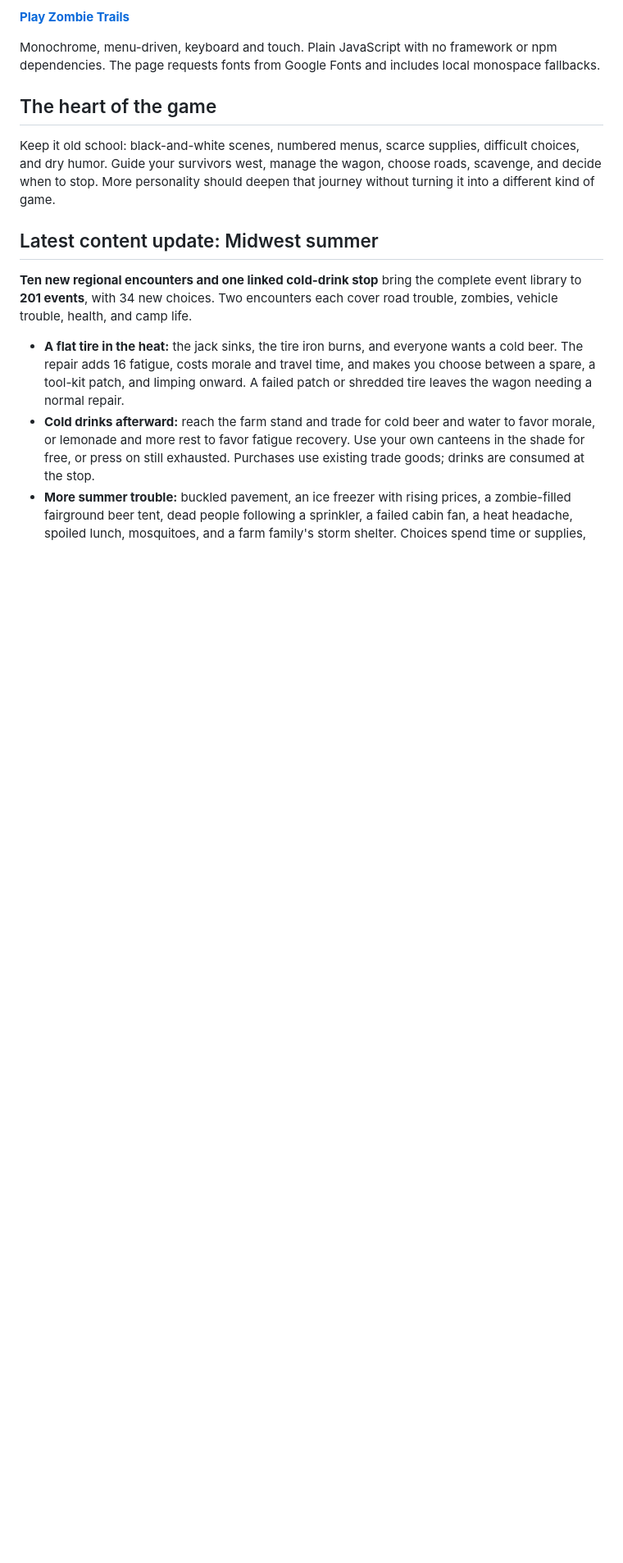
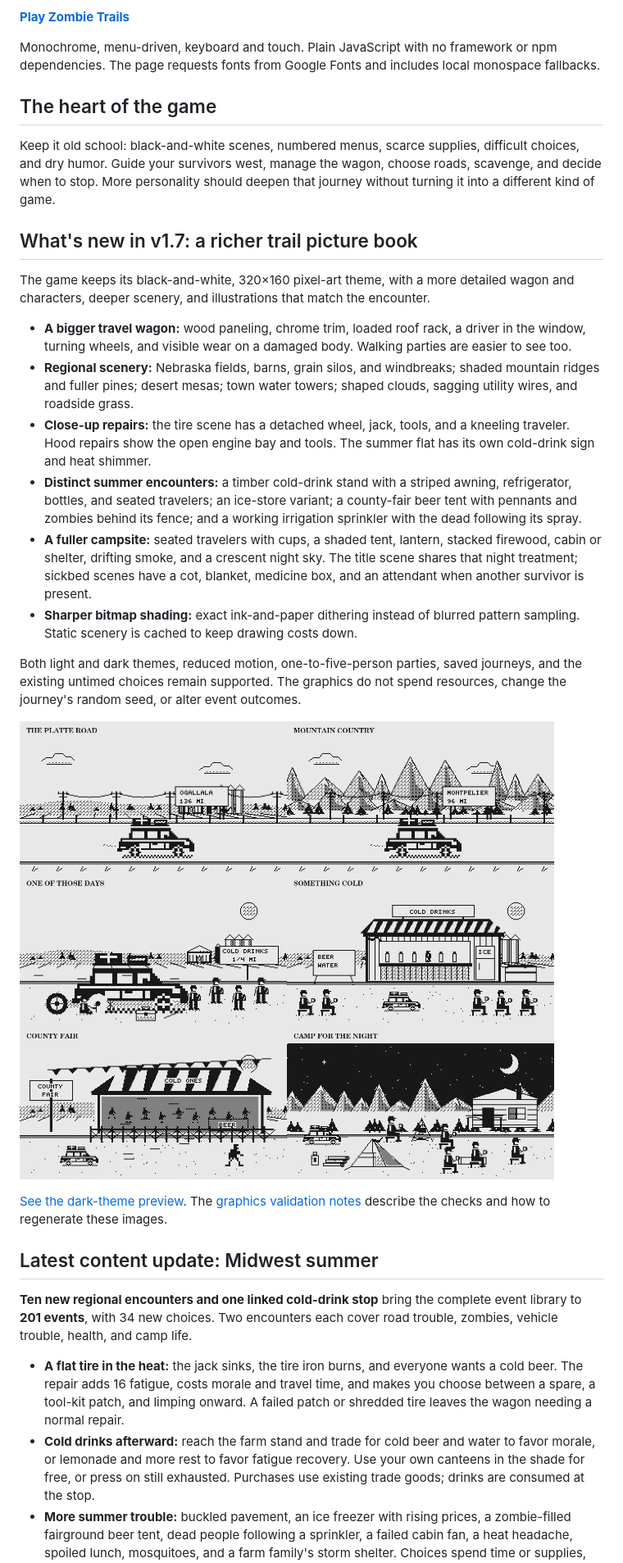
Before and after one commit to lancepounds/zombie-trails, a Markdown page: README.md, the part around one of its changes. Shown at 82% size. Rendered like a GitHub page; pictures changed too: docs/previews/retro-graphics-light.png (added); blank space fills up the shorter version.

Commit message:
Upgrade monochrome pixel art and add illustrated summer encounters

```diff
--- a/README.md
+++ b/README.md
@@ -16,6 +16,41 @@ Keep it old school: black-and-white scenes, numbered menus, scarce supplies,
 difficult choices, and dry humor. Guide your survivors west, manage the wagon,
 choose roads, scavenge, and decide when to stop. More personality should deepen
 that journey without turning it into a different kind of game.
+
+## What's new in v1.7: a richer trail picture book
+
+The game keeps its black-and-white, 320×160 pixel-art theme, with a more detailed
+wagon and characters, deeper scenery, and illustrations that match the encounter.
+
+- **A bigger travel wagon:** wood paneling, chrome trim, loaded roof rack,
+  a driver in the window, turning wheels, and visible wear on a damaged body.
+  Walking parties are easier to see too.
+- **Regional scenery:** Nebraska fields, barns, grain silos, and windbreaks;
+  shaded mountain ridges and fuller pines; desert mesas; town water towers;
+  shaped clouds, sagging utility wires, and roadside grass.
+- **Close-up repairs:** the tire scene has a detached wheel, jack, tools, and
+  a kneeling traveler. Hood repairs show the open engine bay and tools. The
+  summer flat has its own cold-drink sign and heat shimmer.
+- **Distinct summer encounters:** a timber cold-drink stand with a striped
+  awning, refrigerator, bottles, and seated travelers; an ice-store variant;
+  a county-fair beer tent with pennants and zombies behind its fence; and a
+  working irrigation sprinkler with the dead following its spray.
+- **A fuller campsite:** seated travelers with cups, a shaded tent, lantern,
+  stacked firewood, cabin or shelter, drifting smoke, and a crescent night sky.
+  The title scene shares that night treatment; sickbed scenes have a cot,
+  blanket, medicine box, and an attendant when another survivor is present.
+- **Sharper bitmap shading:** exact ink-and-paper dithering instead of blurred
+  pattern sampling. Static scenery is cached to keep drawing costs down.
+
+Both light and dark themes, reduced motion, one-to-five-person parties, saved
+journeys, and the existing untimed choices remain supported. The graphics do
+not spend resources, change the journey's random seed, or alter event outcomes.
+
+![Travel, repairs, the drink stand, county fair, and camp in v1.7](docs/previews/retro-graphics-light.png)
+
+[See the dark-theme preview](docs/previews/retro-graphics-dark.png).
+The [graphics validation notes](docs/graphics/v1.7.md) describe the checks and
+how to regenerate these images.
 
 ## Latest content update: Midwest summer
 
```
Also changed, not shown: other parts of README.md (+7 -0 lines), docs/graphics/v1.7.md (added, +81 -0 lines), docs/previews/retro-graphics-dark.png (added), 9 other files.
